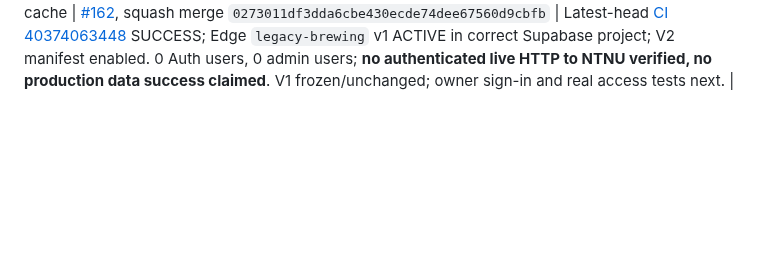
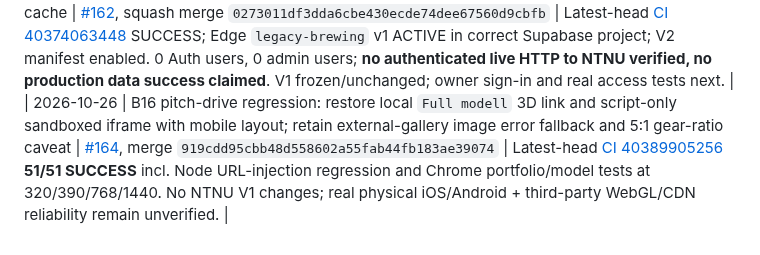
Before and after one commit to TorMT/FolkNettside-v2, a Markdown page: docs/ACTIVE_WORK_HANDOFF.md, the part around one of its changes. Rendered like a GitHub page; blank space fills up the shorter version.

Commit message:
docs: record restored pitch Full modell and passing CI

```diff
--- a/docs/ACTIVE_WORK_HANDOFF.md
+++ b/docs/ACTIVE_WORK_HANDOFF.md
@@ -180,3 +180,4 @@ No representation that this project provides certified stability, exact shell/so
 | 2026-10-26 | B16 project portfolio remote image resilience: explicit accessible fallback on failed card and gallery images, remove dead gallery link only and retain card navigation, captions and PDF. Fixed old tests that assumed every project had a screenshot or that the dive mount was always first. CSS conflict from concurrent development resolved on newer `main` before merge | [#159](https://github.com/TorMT/FolkNettside-v2/pull/159) merged as `5b96d06e305aee0848639bf4863c1f9759641cf3`; replaced closed unmerged #156 | Latest-head [PR CI 40370431034](https://github.com/TorMT/FolkNettside-v2/actions/runs/40370431034) **51/51 passed** including browser image-error smoke. Remote NTNU image availability, copyright, actual mobile devices **not validated**. |
 | 2026-10-26 | B02: hourly public NTNU crawler now blocks silent loss of even one file URL or an empty course; explicit reviewed removals remain possible | [#160](https://github.com/TorMT/FolkNettside-v2/pull/160), merge `ba349c176139a69567cab11f2e814e2115b29fd4` | Latest-head [CI 40371366442](https://github.com/TorMT/FolkNettside-v2/actions/runs/40371366442) **51/51 SUCCESS**, Python regressions and Chrome 320/390/768; first run failed due an outdated gallery image-assumption fixed in concurrent merged B16 PR #159 before rebase. No NTNU course file bytes or V1 modified; real hourly publication and new-file rollout not externally verified. |
 | 2026-10-26 | B14: owner-authenticated **read-only** V1 PHP bridge for RAPT, recipes, references and logs; strips token-like fields, no upstream bearer, controls days/size/paths, no persistent private telemetry cache | [#162](https://github.com/TorMT/FolkNettside-v2/pull/162), squash merge `0273011df3dda6cbe430ecde74dee67560d9cbfb` | Latest-head [CI 40374063448](https://github.com/TorMT/FolkNettside-v2/actions/runs/40374063448) SUCCESS; Edge `legacy-brewing` v1 ACTIVE in correct Supabase project; V2 manifest enabled. 0 Auth users, 0 admin users; **no authenticated live HTTP to NTNU verified, no production data success claimed**. V1 frozen/unchanged; owner sign-in and real access tests next. |
+| 2026-10-26 | B16 pitch-drive regression: restore local `Full modell` 3D link and script-only sandboxed iframe with mobile layout; retain external-gallery image error fallback and 5:1 gear-ratio caveat | [#164](https://github.com/TorMT/FolkNettside-v2/pull/164), merge `919cdd95cbb48d558602a55fab44fb183ae39074` | Latest-head [CI 40389905256](https://github.com/TorMT/FolkNettside-v2/actions/runs/40389905256) **51/51 SUCCESS** incl. Node URL-injection regression and Chrome portfolio/model tests at 320/390/768/1440. No NTNU V1 changes; real physical iOS/Android + third-party WebGL/CDN reliability remain unverified. |
```
Also changed, not shown: other parts of docs/ACTIVE_WORK_HANDOFF.md (+1 -1 lines).
